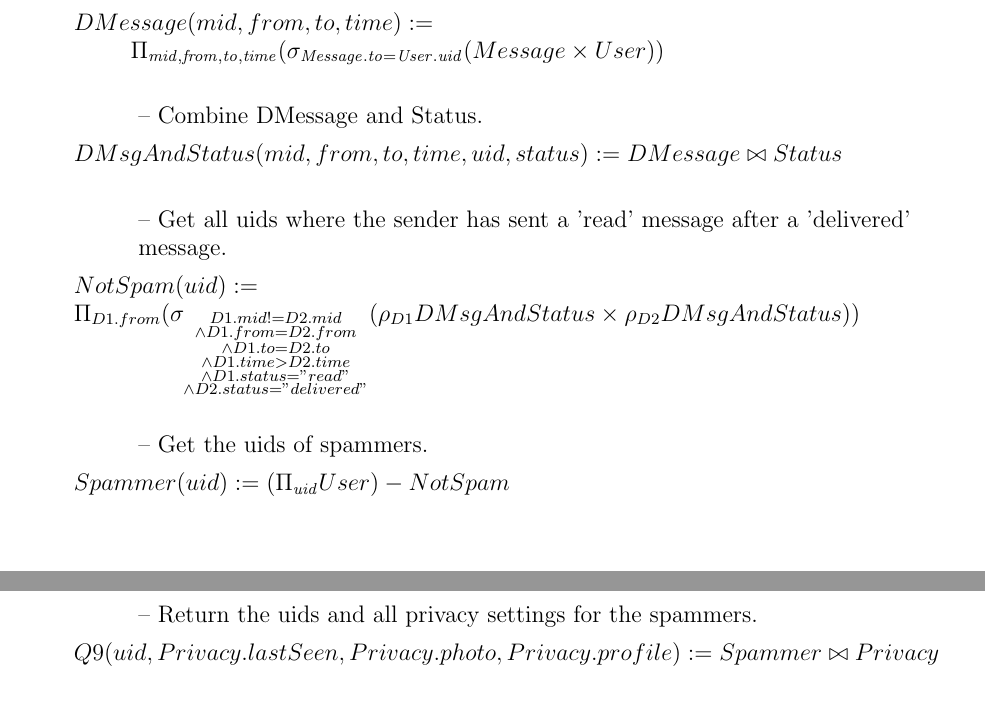
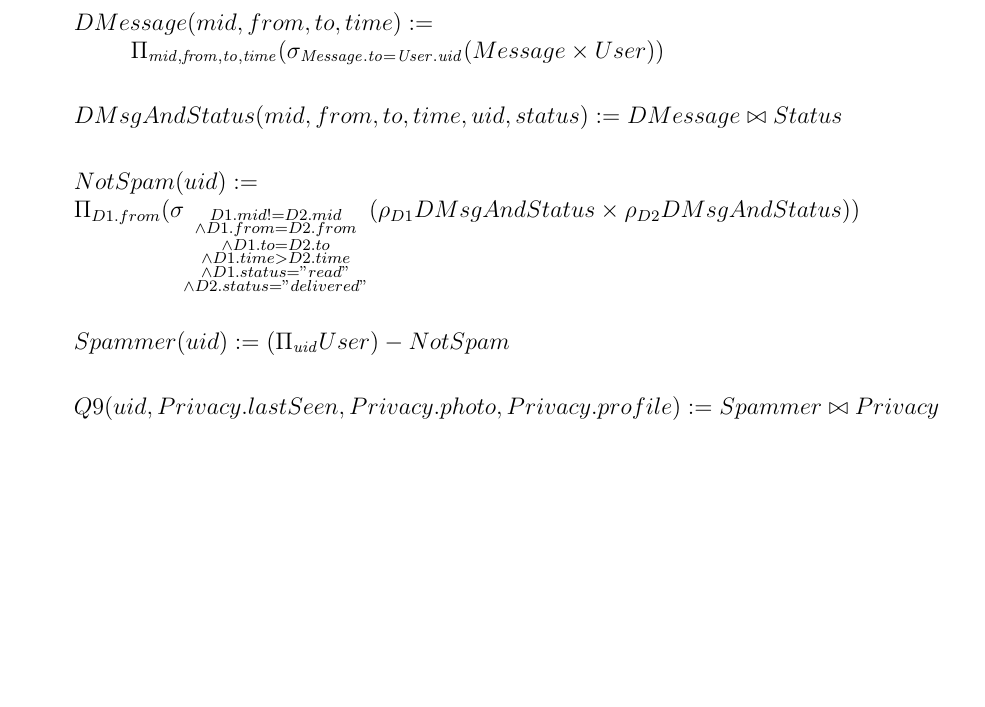
Before and after one commit to jamesleja907/csc343, a LaTeX problem sheet (A1/Assignment1.tex): two parts of pages 5 and 6 of 8 before the commit and part of page 5 of 8 after it, the two joined at a grey line, cut so that both start at the same text, the shorter picture padded with empty space. Compiled offline with pdfLaTeX.

Commit message:
Small change

```diff
--- a/A1/Assignment1.tex
+++ b/A1/Assignment1.tex
@@ -331,11 +331,8 @@ DMessage(mid, from, to, time) := \\
 \hspace*{1cm} \Pi_{\var{mid}, \var{from}, \var{to}, \var{time}}
 (\sigma_{\var{Message.to} = \var{User.uid}} (Message \times User)) \\\\ [5pt]
 $
-\hspace*{1cm} -- Combine DMessage and Status. \\ [5pt]
+$DMsgAndStatus(mid, from, to, time, uid, status) := DMessage \bowtie Status \\\\ [5pt]
 $
-DMsgAndStatus(mid, from, to, time, uid, status) := DMessage \bowtie Status \\\\ [5pt]
-$
-\hspace*{1cm} -- Get all uids where the sender has sent a 'read' message after a 'delivered'\\ \hspace*{1cm} message. \\[5pt]
 $
 NotSpam(uid) := \\
 \Pi_{D1.from} (\sigma_{\substack{D1.mid != D2.mid \\
@@ -347,11 +344,9 @@ NotSpam(uid) := \\
 																(\rho_{D1} DMsgAndStatus \times
 																\rho_{D2} DMsgAndStatus)) \\\\\\
 $
-\hspace*{1cm} -- Get the uids of spammers. \\ [5pt]
 $
 Spammer(uid) := (\Pi_{\var{uid}} User) - NotSpam \\\\ [5pt]
 $
-\hspace*{1cm} -- Return the uids and all privacy settings for the spammers. \\[5pt]
 $
 Q9(uid, Privacy.lastSeen, Privacy.photo, Privacy.profile) := Spammer \bowtie Privacy \\ [5pt]
 $
```
Also changed, not shown: A1/Assignment1.pdf, 2 other files.
